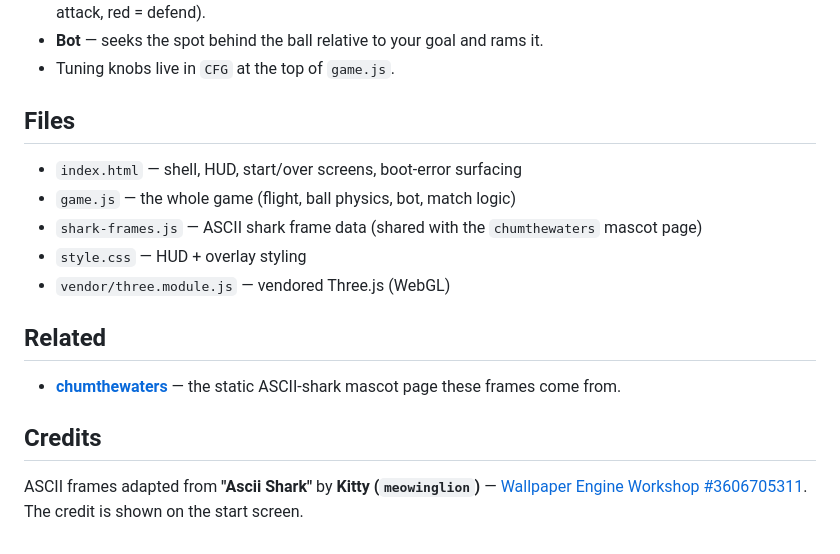
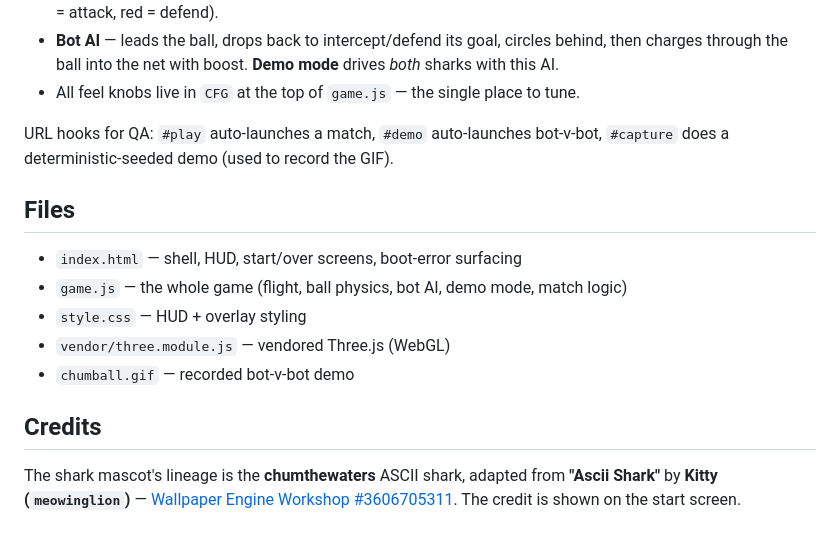
Before and after one commit to brendanwelsh/chumball, a Markdown page: README.md, the part around one of its changes. Rendered like a GitHub page.

```diff
--- a/README.md
+++ b/README.md
@@ -36,22 +60,21 @@ The start screen surfaces any boot/load error (with a "serve over http" tip) ins
   ±Z (cyan = attack, red = defend).
-- **Bot** — seeks the spot behind the ball relative to your goal and rams it.
-- Tuning knobs live in `CFG` at the top of `game.js`.
+- **Bot AI** — leads the ball, drops back to intercept/defend its goal, circles behind, then charges
+  through the ball into the net with boost. **Demo mode** drives *both* sharks with this AI.
+- All feel knobs live in `CFG` at the top of `game.js` — the single place to tune.
+
+URL hooks for QA: `#play` auto-launches a match, `#demo` auto-launches bot-v-bot, `#capture` does a
+deterministic-seeded demo (used to record the GIF).
 
 ## Files
 
 - `index.html` — shell, HUD, start/over screens, boot-error surfacing
-- `game.js` — the whole game (flight, ball physics, bot, match logic)
-- `shark-frames.js` — ASCII shark frame data (shared with the `chumthewaters` mascot page)
+- `game.js` — the whole game (flight, ball physics, bot AI, demo mode, match logic)
 - `style.css` — HUD + overlay styling
 - `vendor/three.module.js` — vendored Three.js (WebGL)
-
-## Related
-
-- **[chumthewaters](https://github.com/brendanwelsh/chumthewaters)** — the static ASCII-shark mascot
-  page these frames come from.
+- `chumball.gif` — recorded bot-v-bot demo
 
 ## Credits
 
-ASCII frames adapted from **"Ascii Shark"** by **Kitty (`meowinglion`)** — [Wallpaper Engine Workshop
-#3606705311](https://steamcommunity.com/sharedfiles/filedetails/?id=3606705311). The credit is shown on
-the start screen.
+The shark mascot's lineage is the **chumthewaters** ASCII shark, adapted from **"Ascii Shark"** by
+**Kitty (`meowinglion`)** — [Wallpaper Engine Workshop #3606705311](https://steamcommunity.com/sharedfiles/filedetails/?id=3606705311).
+The credit is shown on the start screen.
```
Also changed, not shown: other parts of README.md (+37 -13 lines), chumball.gif (added), 4 other files.
